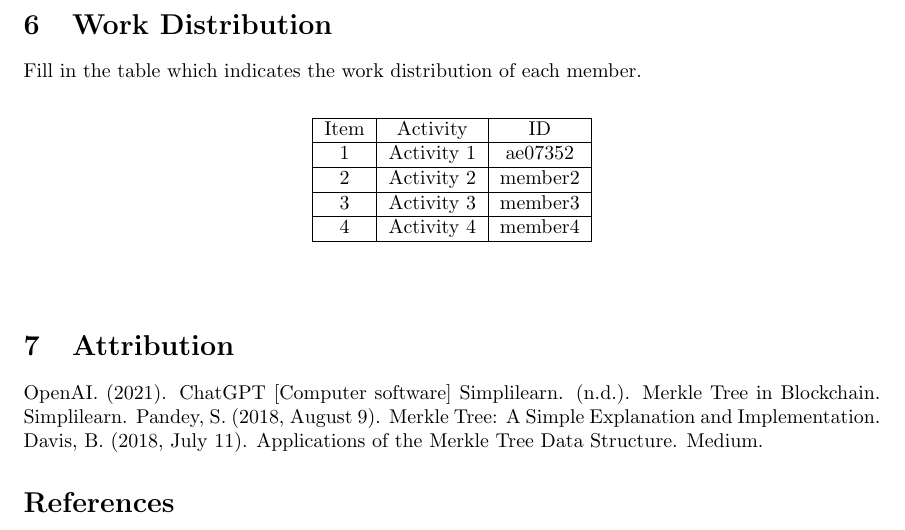
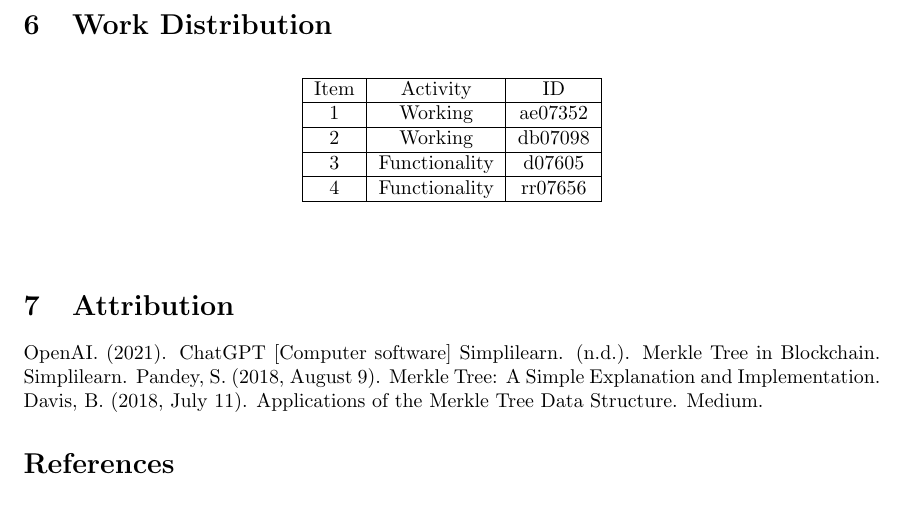
Before and after one commit to rohanraaj2/Merkle-Tree, a LaTeX document (Project Specification.tex): part of page 3 of 3, cut so that both start at the same text. Compiled offline with pdfLaTeX.

Commit message:
Work distribution

```diff
--- a/Project Specification.tex
+++ b/Project Specification.tex
@@ -42,17 +42,16 @@ We will be using Merkle tree which is a tree-like hash-based data structure wher
 Provide a brief description of the datasets that will be used (if any).
 \newpage
 \section{Work Distribution}
-Fill in the table which indicates the work distribution of each member.
 \begin{center}
   \begin{table}[h]
     \centering
     \begin{tabular}{|c|c|c|}
       \hline
       Item & Activity   & ID      \\ \hline
-      1    & Activity 1 & ae07352 \\ \hline
-      2    & Activity 2 & member2 \\ \hline
-      3    & Activity 3 & member3 \\ \hline
-      4    & Activity 4 & member4 \\ \hline
+      1    & Working & ae07352 \\ \hline
+      2    & Working & db07098 \\ \hline
+      3    & Functionality & d07605 \\ \hline
+      4    & Functionality & rr07656 \\ \hline
     \end{tabular}
 
     \label{tab:my-table6}
```
